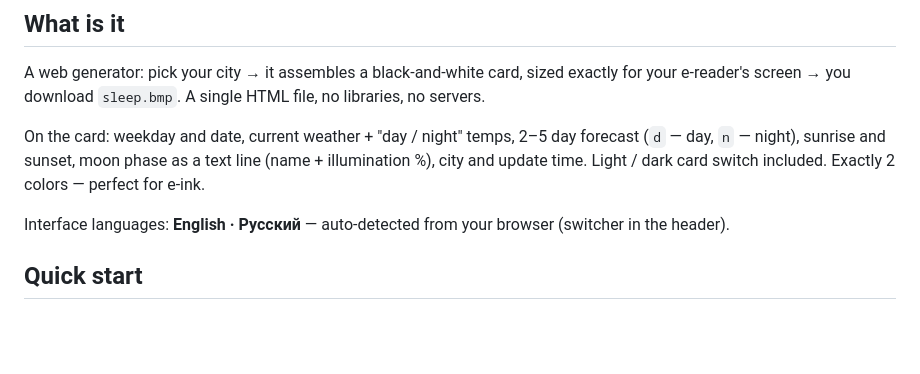
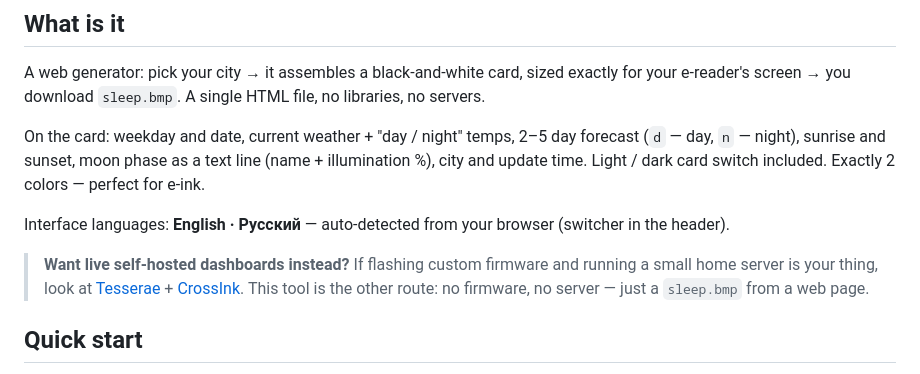
Before and after one commit to aktogde1/xteink-meteo-sleep, a Markdown page: README.md, the part around the change. GitHub-like rendering; blank space fills up the shorter version.

```diff
--- a/README.md
+++ b/README.md
@@ -16,6 +16,8 @@ A web generator: pick your city → it assembles a black-and-white card, sized e
 On the card: weekday and date, current weather + "day / night" temps, 2–5 day forecast (`d` — day, `n` — night), sunrise and sunset, moon phase as a text line (name + illumination %), city and update time. Light / dark card switch included. Exactly 2 colors — perfect for e-ink.
 
 Interface languages: **English · Русский** — auto-detected from your browser (switcher in the header).
+
+> **Want live self-hosted dashboards instead?** If flashing custom firmware and running a small home server is your thing, look at [Tesserae](https://github.com/dmellok/tesserae) + [CrossInk](https://github.com/dmellok/CrossInk). This tool is the other route: no firmware, no server — just a `sleep.bmp` from a web page.
 
 ## Quick start
 
```
Also changed, not shown: README.ru.md (+2 -0 lines).
